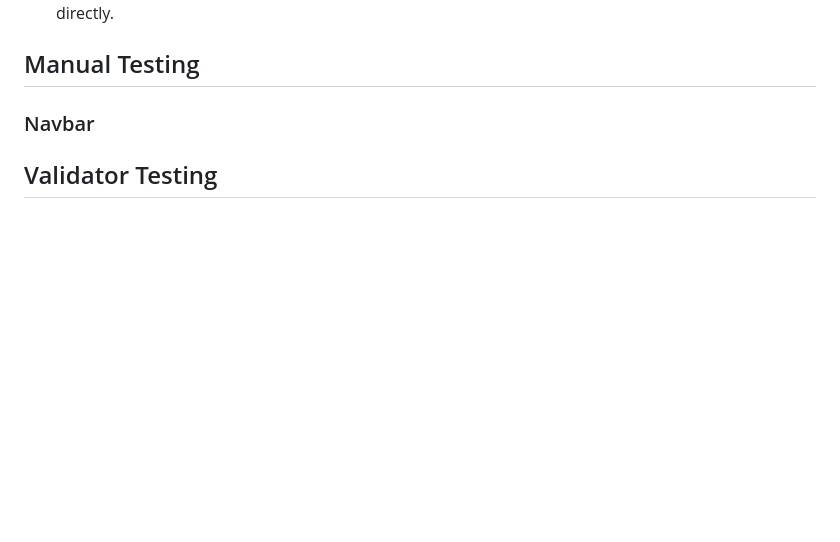
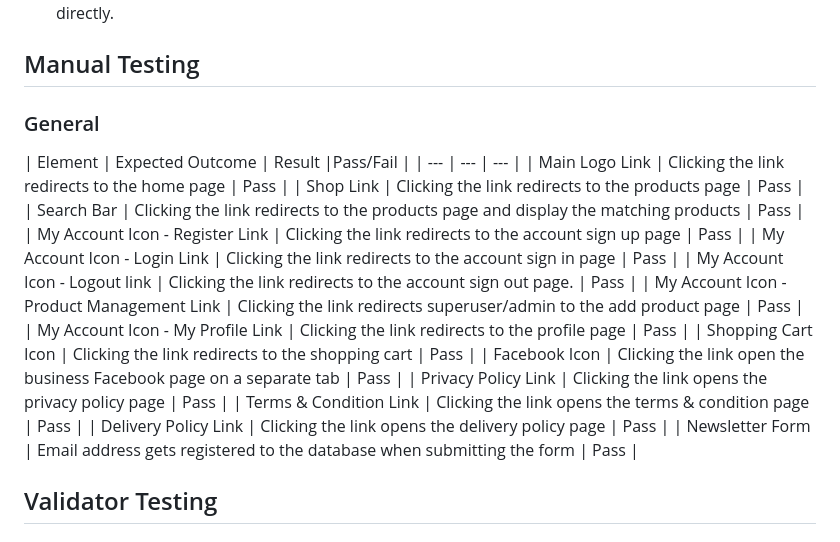
Before and after one commit to Dania2021/shines-school-supplies, a Markdown page: TESTING.md, the part around the change printed below. GitHub-like rendering; blank space fills up the shorter version.

Commit message:
Added general in manual testing

```diff
--- a/TESTING.md
+++ b/TESTING.md
@@ -120,7 +120,24 @@ Full CRUD functionality has been implemented for site admins to manage the websi
 
 ## Manual Testing
 
-### Navbar
+### General
+
+  | Element | Expected Outcome | Result |Pass/Fail |
+  | --- | --- | --- |
+  | Main Logo Link | Clicking the link redirects to the home page | Pass |
+  | Shop Link | Clicking the link redirects to the products page | Pass |
+  | Search Bar | Clicking the link redirects to the products page and display the matching products | Pass |
+  | My Account Icon - Register Link | Clicking the link redirects to the account sign up page | Pass |
+  | My Account Icon - Login Link | Clicking the link redirects to the account sign in page | Pass |
+  | My Account Icon - Logout link | Clicking the link redirects to the account sign out page. | Pass |
+  | My Account Icon - Product Management Link | Clicking the link redirects superuser/admin to the add product page | Pass |
+  | My Account Icon - My Profile Link | Clicking the link redirects to the profile page | Pass |
+  | Shopping Cart Icon | Clicking the link redirects to the shopping cart | Pass |
+  | Facebook Icon | Clicking the link open the business Facebook page on a separate tab | Pass |
+  | Privacy Policy Link | Clicking the link opens the privacy policy page | Pass |
+  | Terms & Condition Link | Clicking the link opens the terms & condition page | Pass |
+  | Delivery Policy Link  | Clicking the link opens the delivery policy page | Pass |
+  | Newsletter Form | Email address gets registered to the database when submitting the form | Pass |
 
 ## Validator Testing
 
```
Also changed, not shown: other parts of TESTING.md (+1 -1 lines).
